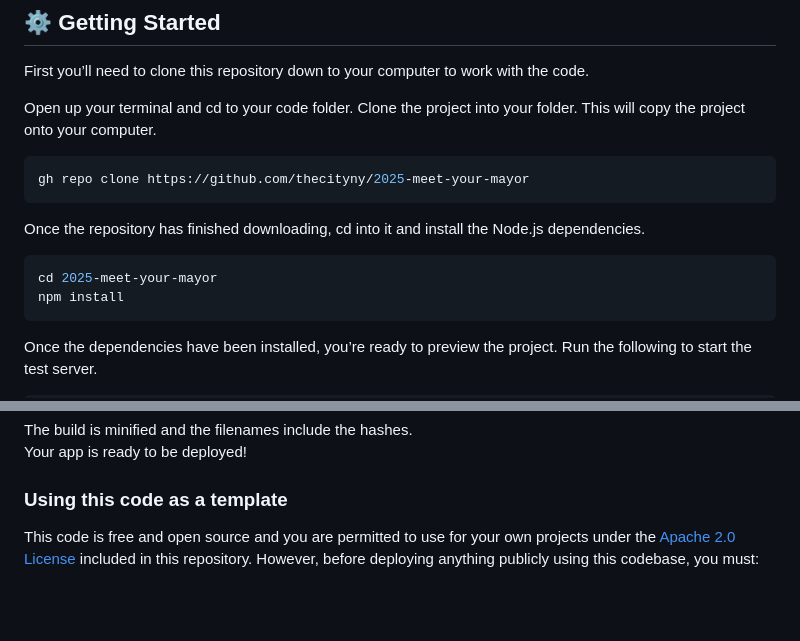
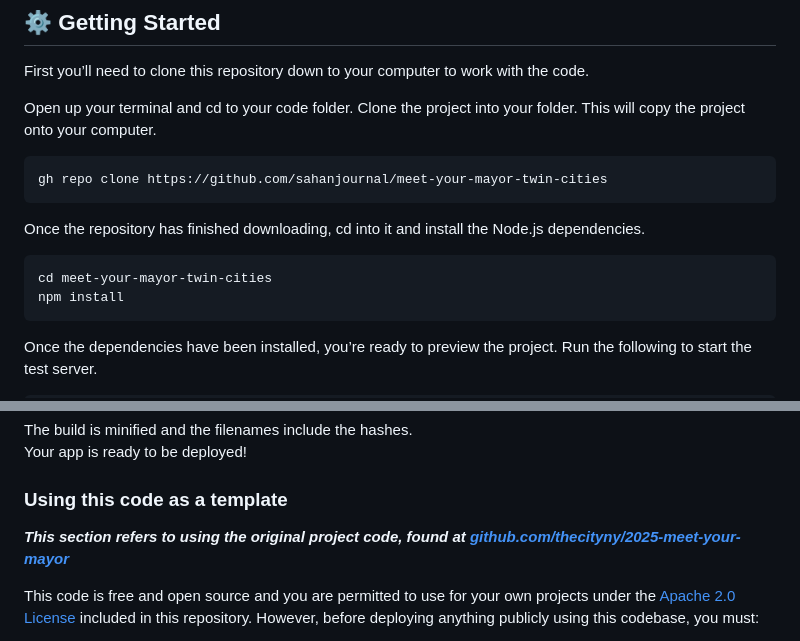
Before and after one commit to sahanjournal/meet-your-mayor-twin-cities, a Markdown page: README.md, 2 parts joined by grey strips. GitHub-like rendering; blank space fills up the shorter version.

Commit message:
Finish tweaking deployment protocols in README

````diff
--- a/README.md
+++ b/README.md
@@ -47,13 +47,13 @@ First you’ll need to clone this repository down to your computer to work with
 Open up your terminal and cd to your code folder. Clone the project into your folder. This will copy the project onto your computer.
 
 ```sh
-gh repo clone https://github.com/thecityny/2025-meet-your-mayor
+gh repo clone https://github.com/sahanjournal/meet-your-mayor-twin-cities
 ```
 
 Once the repository has finished downloading, cd into it and install the Node.js dependencies.
 
 ```sh
-cd 2025-meet-your-mayor
+cd meet-your-mayor-twin-cities
 npm install
 ```
 
@@ -113,6 +113,8 @@ The build is minified and the filenames include the hashes.\
 Your app is ready to be deployed!
 
 ### Using this code as a template
+
+***This section refers to using the original project code, found at [github.com/thecityny/2025-meet-your-mayor](https://github.com/thecityny/2025-meet-your-mayor)***
 
 This code is free and open source and you are permitted to use for your own projects under the [Apache 2.0 License](LICENSE) included in this repository. However, before deploying anything publicly using this codebase, you must:
 
````
